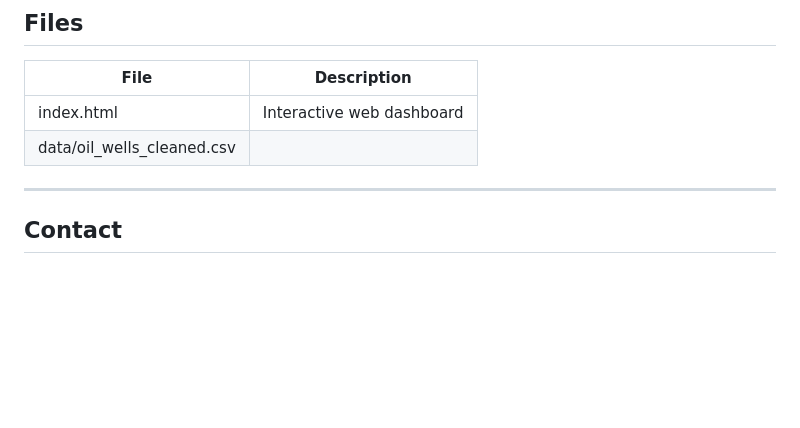
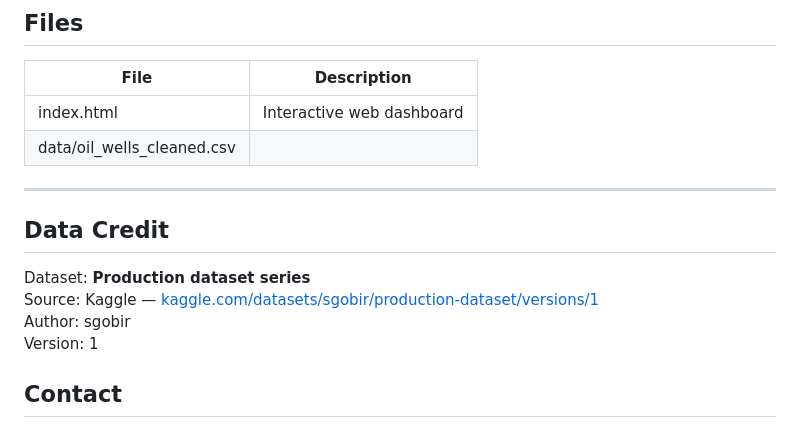
Before and after one commit to jokoroma47/oil-well-gl-performance, a Markdown page: README.md, the part around the change. Rendered like a GitHub page; blank space fills up the shorter version.

```diff
--- a/README.md
+++ b/README.md
@@ -93,6 +93,12 @@ Power BI · MySQL · Python · HTML · CSS · JavaScript
 | data/oil_wells_cleaned.csv |
 
 ---
+## Data Credit
+
+Dataset: **Production dataset series**
+Source: Kaggle — [kaggle.com/datasets/sgobir/production-dataset/versions/1](https://www.kaggle.com/datasets/sgobir/production-dataset/versions/1)
+Author: sgobir
+Version: 1
 
 ## Contact
 
```
